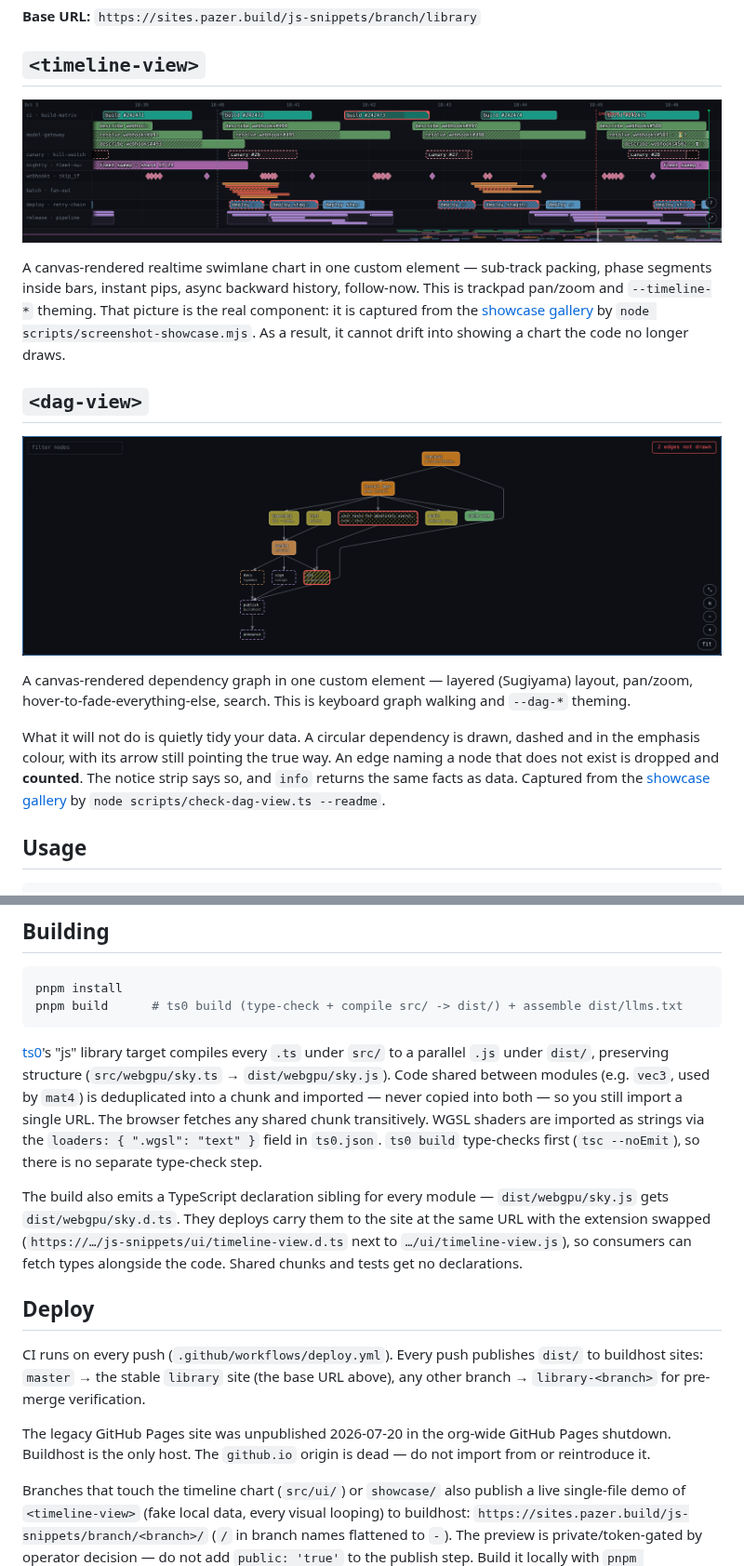
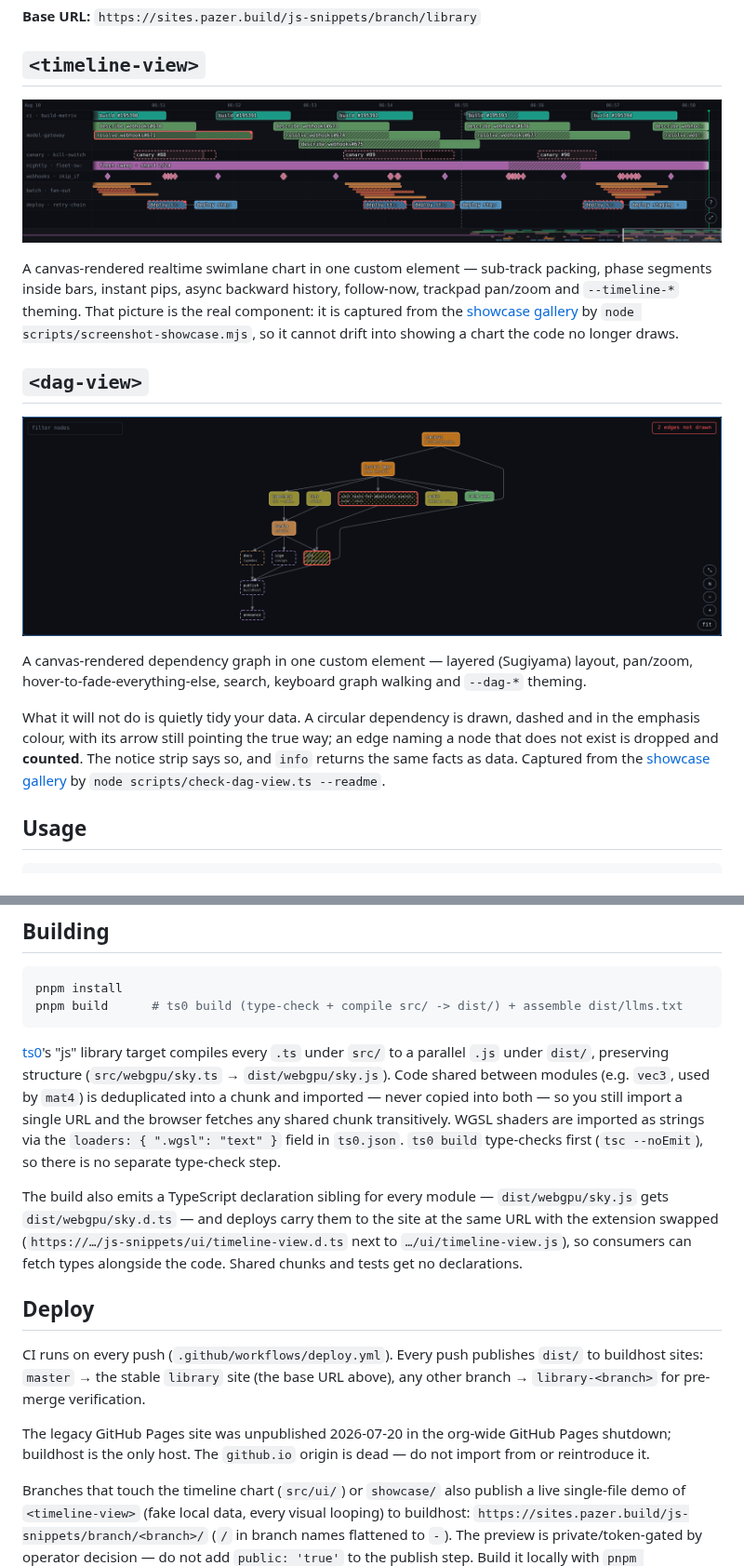
Before and after one commit to wow-look-at-my/js-snippets, a Markdown page: README.md, 2 parts joined by grey strips. Shown at 93% size. Rendered like a GitHub page; pictures changed too: docs/timeline-view.png.

Commit message:
Revert "no-work-loss: preserved the working-tree version of 5 path(s) before a destructive command"
This reverts commit 020dd3b68e143b2b3dcf50fc8a36d4e84a546172.

````diff
--- a/README.md
+++ b/README.md
@@ -6,17 +6,29 @@ Reusable ES modules served via [buildhost](https://github.com/wow-look-at-my/bui
 
 ## `<timeline-view>`
 
-![The timeline-view component: labeled swimlanes of interval bars on a shared time axis, with sub-track packing, hatched wait segments, dashed kill tails. This is diamond instant pips, a time marker, a minimap and a live edge](docs/timeline-view.png)
+![The timeline-view component: labeled swimlanes of interval bars on a shared time axis, with sub-track packing, hatched wait segments, dashed kill tails, diamond instant pips, a time marker, a minimap and a live edge](docs/timeline-view.png)
 
-A canvas-rendered realtime swimlane chart in one custom element — sub-track packing, phase segments inside bars, instant pips, async backward history, follow-now. This is trackpad pan/zoom and `--timeline-*` theming. That picture is the real component: it is captured from the [showcase gallery](#deploy) by `node scripts/screenshot-showcase.mjs`. As a result, it cannot drift into showing a chart the code no longer draws.
+A canvas-rendered realtime swimlane chart in one custom element — sub-track
+packing, phase segments inside bars, instant pips, async backward history,
+follow-now, trackpad pan/zoom and `--timeline-*` theming. That picture is the
+real component: it is captured from the [showcase gallery](#deploy) by
+`node scripts/screenshot-showcase.mjs`, so it cannot drift into showing a
+chart the code no longer draws.
 
 ## `<dag-view>`
 
-![The dag-view component: a build pipeline drawn as layered boxes joined by arrows, with category colours, hatched and stippled node states. This is a long edge bending layers, and a notice strip naming two edges the graph can not draw](docs/dag-view.png)
+![The dag-view component: a build pipeline drawn as layered boxes joined by arrows, with category colours, hatched and stippled node states, a long edge bending around two layers, and a notice strip naming two edges the graph could not draw](docs/dag-view.png)
 
-A canvas-rendered dependency graph in one custom element — layered (Sugiyama) layout, pan/zoom, hover-to-fade-everything-else, search. This is keyboard graph walking and `--dag-*` theming.
+A canvas-rendered dependency graph in one custom element — layered
+(Sugiyama) layout, pan/zoom, hover-to-fade-everything-else, search, keyboard
+graph walking and `--dag-*` theming.
 
-What it will not do is quietly tidy your data. A circular dependency is drawn, dashed and in the emphasis colour, with its arrow still pointing the true way. An edge naming a node that does not exist is dropped and **counted**. The notice strip says so, and `info` returns the same facts as data. Captured from the [showcase gallery](#deploy) by `node scripts/check-dag-view.ts --readme`.
+What it will not do is quietly tidy your data. A circular dependency is
+drawn, dashed and in the emphasis colour, with its arrow still pointing the
+true way; an edge naming a node that does not exist is dropped and
+**counted**. The notice strip says so, and `info` returns the same facts as
+data. Captured from the [showcase gallery](#deploy) by
+`node scripts/check-dag-view.ts --readme`.
 
 ## Usage
 
@@ -92,15 +104,15 @@ pnpm install
 pnpm build      # ts0 build (type-check + compile src/ -> dist/) + assemble dist/llms.txt
 ```
 
-[ts0](https://github.com/wow-look-at-my/ts0)'s "js" library target compiles every `.ts` under `src/` to a parallel `.js` under `dist/`, preserving structure (`src/webgpu/sky.ts` → `dist/webgpu/sky.js`). Code shared between modules (e.g. `vec3`, used by `mat4`) is deduplicated into a chunk and imported — never copied into both — so you still import a single URL. The browser fetches any shared chunk transitively. WGSL shaders are imported as strings via the `loaders: { ".wgsl": "text" }` field in `ts0.json`. `ts0 build` type-checks first (`tsc --noEmit`), so there is no separate type-check step.
+[ts0](https://github.com/wow-look-at-my/ts0)'s "js" library target compiles every `.ts` under `src/` to a parallel `.js` under `dist/`, preserving structure (`src/webgpu/sky.ts` → `dist/webgpu/sky.js`). Code shared between modules (e.g. `vec3`, used by `mat4`) is deduplicated into a chunk and imported — never copied into both — so you still import a single URL and the browser fetches any shared chunk transitively. WGSL shaders are imported as strings via the `loaders: { ".wgsl": "text" }` field in `ts0.json`. `ts0 build` type-checks first (`tsc --noEmit`), so there is no separate type-check step.
 
-The build also emits a TypeScript declaration sibling for every module — `dist/webgpu/sky.js` gets `dist/webgpu/sky.d.ts`. They deploys carry them to the site at the same URL with the extension swapped (`https://…/js-snippets/ui/timeline-view.d.ts` next to `…/ui/timeline-view.js`), so consumers can fetch types alongside the code. Shared chunks and tests get no declarations.
+The build also emits a TypeScript declaration sibling for every module — `dist/webgpu/sky.js` gets `dist/webgpu/sky.d.ts` — and deploys carry them to the site at the same URL with the extension swapped (`https://…/js-snippets/ui/timeline-view.d.ts` next to `…/ui/timeline-view.js`), so consumers can fetch types alongside the code. Shared chunks and tests get no declarations.
 
 ## Deploy
 
 CI runs on every push (`.github/workflows/deploy.yml`). Every push publishes `dist/` to buildhost sites: `master` → the stable `library` site (the base URL above), any other branch → `library-<branch>` for pre-merge verification.
 
-The legacy GitHub Pages site was unpublished 2026-07-20 in the org-wide GitHub Pages shutdown. Buildhost is the only host. The `github.io` origin is dead — do not import from or reintroduce it.
+The legacy GitHub Pages site was unpublished 2026-07-20 in the org-wide GitHub Pages shutdown; buildhost is the only host. The `github.io` origin is dead — do not import from or reintroduce it.
 
 Branches that touch the timeline chart (`src/ui/`) or `showcase/` also publish a live single-file demo of `<timeline-view>` (fake local data, every visual looping) to buildhost: `https://sites.pazer.build/js-snippets/branch/<branch>/` (`/` in branch names flattened to `-`). The preview is private/token-gated by operator decision — do not add `public: 'true'` to the publish step. Build it locally with `pnpm build:showcase` → `showcase/dist/index.html`.
 
````
Also changed, not shown: CLAUDE.md (+2 -3 lines), docs/testing-boundaries.md (+1 -1 lines), 1 other file.
